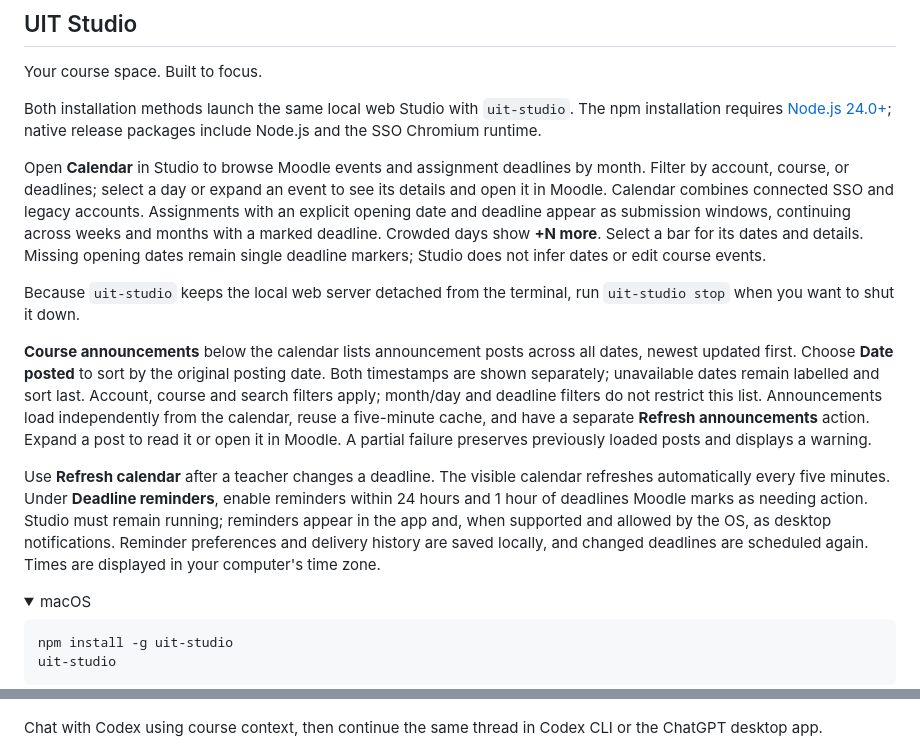
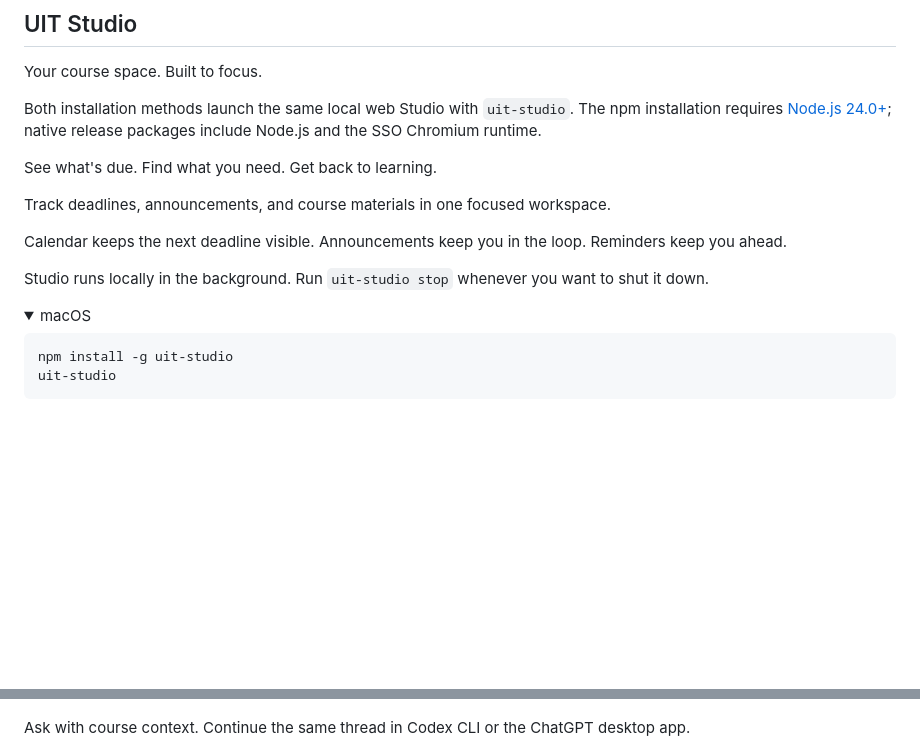
Before and after one commit to RyanNg1403/uit-cli, a Markdown page: README.md, 2 parts joined by grey strips. GitHub-like rendering; folded sections open; blank space fills up the shorter version.

Commit message:
chore: streamline README messaging

```diff
--- a/README.md
+++ b/README.md
@@ -22,13 +22,13 @@ Both installation methods launch the same local web Studio with `uit-studio`.
 The npm installation requires [Node.js 24.0+](https://nodejs.org/); native
 release packages include Node.js and the SSO Chromium runtime.
 
-Open **Calendar** in Studio to browse Moodle events and assignment deadlines by month. Filter by account, course, or deadlines; select a day or expand an event to see its details and open it in Moodle. Calendar combines connected SSO and legacy accounts. Assignments with an explicit opening date and deadline appear as submission windows, continuing across weeks and months with a marked deadline. Crowded days show **+N more**. Select a bar for its dates and details. Missing opening dates remain single deadline markers; Studio does not infer dates or edit course events.
+See what's due. Find what you need. Get back to learning.
 
-Because `uit-studio` keeps the local web server detached from the terminal, run `uit-studio stop` when you want to shut it down.
+Track deadlines, announcements, and course materials in one focused workspace.
 
-**Course announcements** below the calendar lists announcement posts across all dates, newest updated first. Choose **Date posted** to sort by the original posting date. Both timestamps are shown separately; unavailable dates remain labelled and sort last. Account, course and search filters apply; month/day and deadline filters do not restrict this list. Announcements load independently from the calendar, reuse a five-minute cache, and have a separate **Refresh announcements** action. Expand a post to read it or open it in Moodle. A partial failure preserves previously loaded posts and displays a warning.
+Calendar keeps the next deadline visible. Announcements keep you in the loop. Reminders keep you ahead.
 
-Use **Refresh calendar** after a teacher changes a deadline. The visible calendar refreshes automatically every five minutes. Under **Deadline reminders**, enable reminders within 24 hours and 1 hour of deadlines Moodle marks as needing action. Studio must remain running; reminders appear in the app and, when supported and allowed by the OS, as desktop notifications. Reminder preferences and delivery history are saved locally, and changed deadlines are scheduled again. Times are displayed in your computer's time zone.
+Studio runs locally in the background. Run `uit-studio stop` whenever you want to shut it down.
 
 <details>
 <summary>macOS</summary>
@@ -97,7 +97,7 @@ The ChatGPT desktop app alone is not sufficient. Sign in to UIT Studio with UIT
   <img src="docs/landing-page/assets/studio-courses.png" alt="UIT Studio courses workspace" width="860">
 </p>
 
-Chat with Codex using course context, then continue the same thread in Codex CLI or the ChatGPT desktop app.
+Ask with course context. Continue the same thread in Codex CLI or the ChatGPT desktop app.
 
 <p align="center">
   <img src="docs/landing-page/assets/studio-chat.png" alt="UIT Studio agent workspace" width="860" style="border-radius: 8px;">
```
